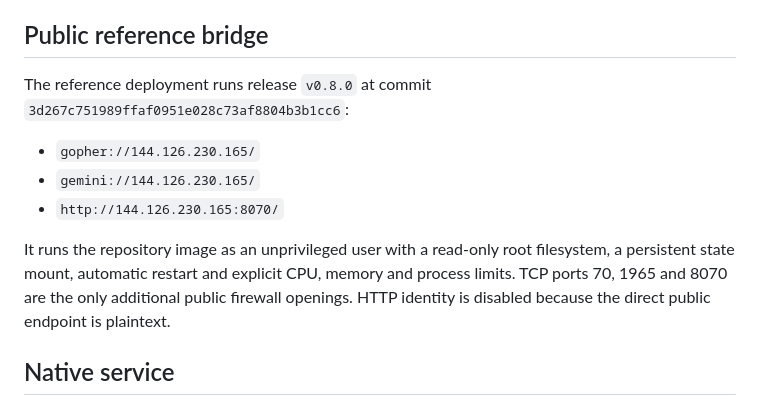
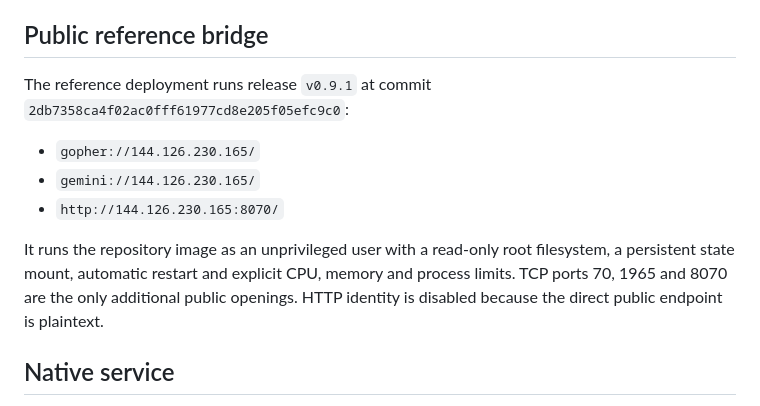
Before and after one commit to forgesworn/burrow, a Markdown page: docs/operations.md, the part around the change. Drawn GitHub-style.

Commit message:
docs: record live reference revision (#13)
Co-authored-by: TheCryptoDonkey <TheCryptoDonkey@users.noreply.github.com>

```diff
--- a/docs/operations.md
+++ b/docs/operations.md
@@ -5,8 +5,8 @@ to `127.0.0.1`. Exposing a bridge is an explicit operator decision.
 
 ## Public reference bridge
 
-The reference deployment runs release `v0.8.0` at commit
-`3d267c751989ffaf0951e028c73af8804b3b1cc6`:
+The reference deployment runs release `v0.9.1` at commit
+`2db7358ca4f02ac0fff61977cd8e205f05efc9c0`:
 
 - `gopher://144.126.230.165/`
 - `gemini://144.126.230.165/`
@@ -15,8 +15,8 @@ The reference deployment runs release `v0.8.0` at commit
 It runs the repository image as an unprivileged user with a read-only root
 filesystem, a persistent state mount, automatic restart and explicit CPU,
 memory and process limits. TCP ports 70, 1965 and 8070 are the only additional
-public firewall openings. HTTP identity is disabled because the direct public
-endpoint is plaintext.
+public openings. HTTP identity is disabled because the direct public endpoint
+is plaintext.
 
 ## Native service
 
```
